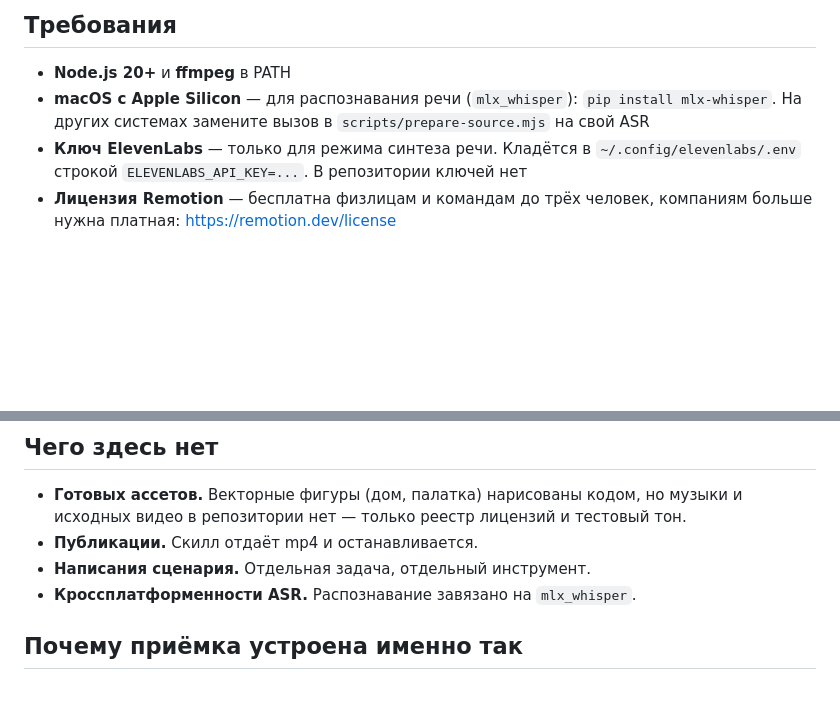
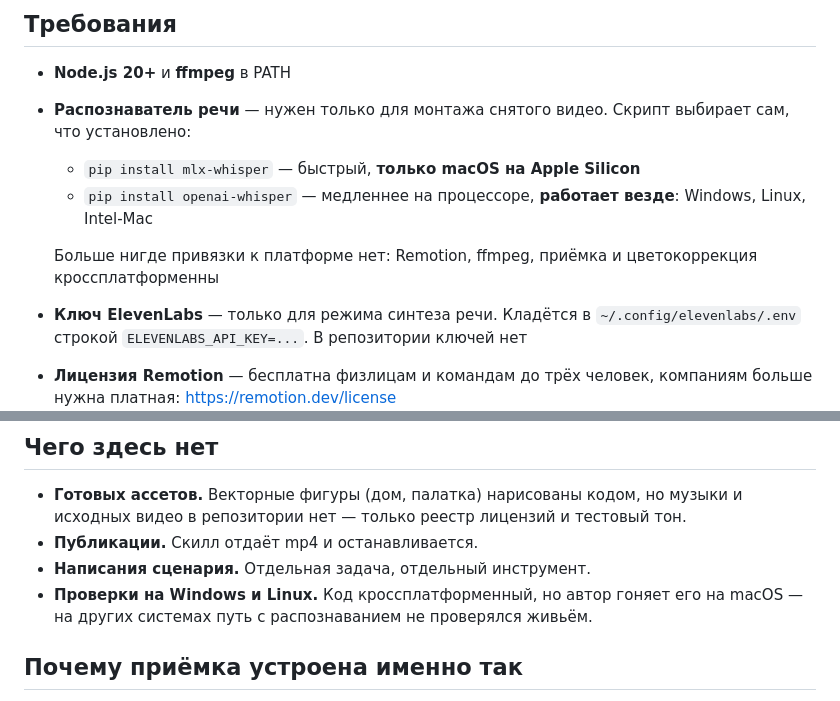
Before and after one commit to Baglan-111/video-maker, a Markdown page: For share/Video maker/README.md, 2 parts joined by grey strips. Drawn GitHub-style; blank space fills up the shorter version.

Commit message:
Требования: распознаватель речи выбирается сам, Apple Silicon не обязателен

```diff
--- a/For share/Video maker/README.md
+++ b/For share/Video maker/README.md
@@ -24,9 +24,14 @@ Video maker/
 ## Требования
 
 - **Node.js 20+** и **ffmpeg** в PATH
-- **macOS с Apple Silicon** — для распознавания речи (`mlx_whisper`):
-  `pip install mlx-whisper`. На других системах замените вызов в
-  `scripts/prepare-source.mjs` на свой ASR
+- **Распознаватель речи** — нужен только для монтажа снятого видео. Скрипт
+  выбирает сам, что установлено:
+  - `pip install mlx-whisper` — быстрый, **только macOS на Apple Silicon**
+  - `pip install openai-whisper` — медленнее на процессоре, **работает везде**:
+    Windows, Linux, Intel-Mac
+
+  Больше нигде привязки к платформе нет: Remotion, ffmpeg, приёмка и
+  цветокоррекция кроссплатформенны
 - **Ключ ElevenLabs** — только для режима синтеза речи. Кладётся в
   `~/.config/elevenlabs/.env` строкой `ELEVENLABS_API_KEY=...`.
   В репозитории ключей нет
@@ -66,7 +71,8 @@ node scripts/render.mjs demo           # рендер + приёмка
   тестовый тон.
 - **Публикации.** Скилл отдаёт mp4 и останавливается.
 - **Написания сценария.** Отдельная задача, отдельный инструмент.
-- **Кроссплатформенности ASR.** Распознавание завязано на `mlx_whisper`.
+- **Проверки на Windows и Linux.** Код кроссплатформенный, но автор гоняет его
+  на macOS — на других системах путь с распознаванием не проверялся живьём.
 
 ## Почему приёмка устроена именно так
 
```
